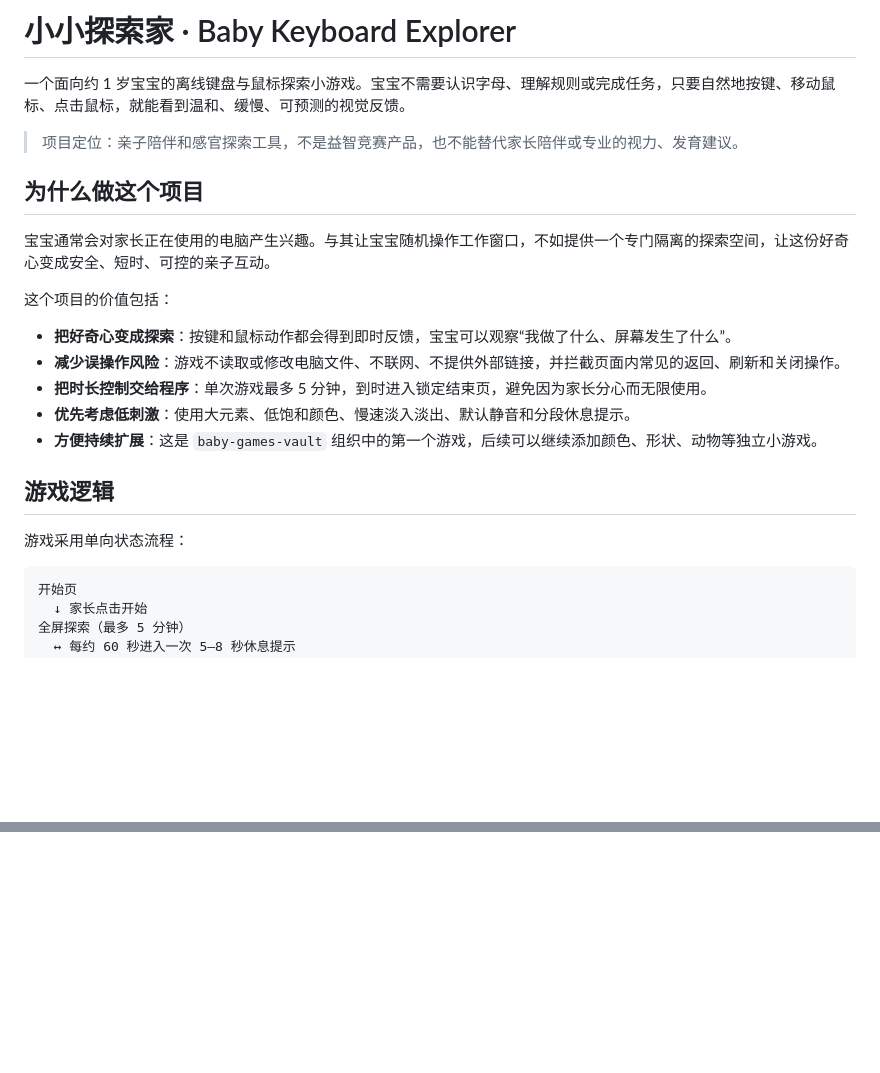
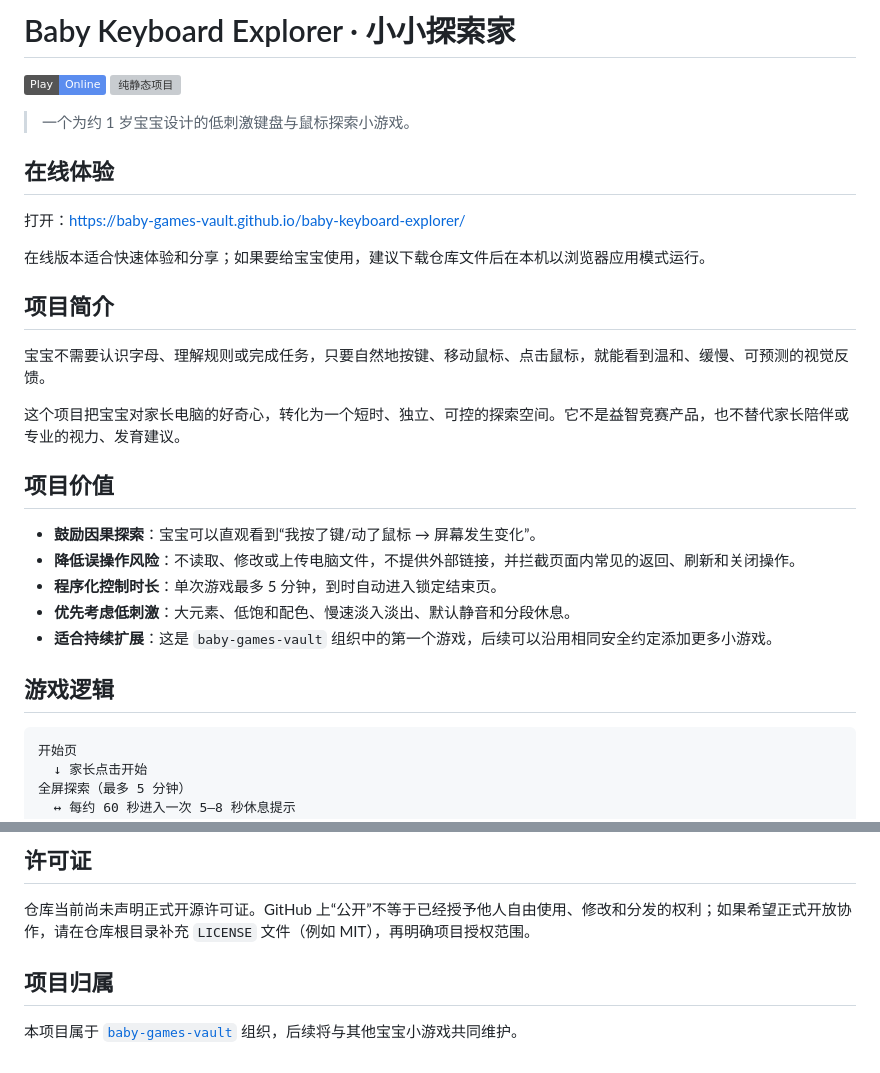
Before and after one commit to baby-games-vault/baby-keyboard-explorer, a Markdown page: README.md, 2 parts joined by grey strips. Drawn GitHub-style; badges without logos; blank space fills up the shorter version; grey boxes are pictures that could not be loaded.

````diff
--- a/README.md
+++ b/README.md
@@ -1,24 +1,31 @@
-# 小小探索家 · Baby Keyboard Explorer
+# Baby Keyboard Explorer · 小小探索家
 
-一个面向约 1 岁宝宝的离线键盘与鼠标探索小游戏。宝宝不需要认识字母、理解规则或完成任务，只要自然地按键、移动鼠标、点击鼠标，就能看到温和、缓慢、可预测的视觉反馈。
+[![在线体验](https://img.shields.io/badge/Play-Online-5b8def)](https://baby-games-vault.github.io/baby-keyboard-explorer/)
+[![纯静态项目](https://img.shields.io/badge/Runtime-Static%20HTML%2FCSS%2FJS-38a169)](https://github.com/baby-games-vault/baby-keyboard-explorer)
 
-> 项目定位：亲子陪伴和感官探索工具，不是益智竞赛产品，也不能替代家长陪伴或专业的视力、发育建议。
+> 一个为约 1 岁宝宝设计的低刺激键盘与鼠标探索小游戏。
 
-## 为什么做这个项目
+## 在线体验
 
-宝宝通常会对家长正在使用的电脑产生兴趣。与其让宝宝随机操作工作窗口，不如提供一个专门隔离的探索空间，让这份好奇心变成安全、短时、可控的亲子互动。
+打开：<https://baby-games-vault.github.io/baby-keyboard-explorer/>
 
-这个项目的价值包括：
+在线版本适合快速体验和分享；如果要给宝宝使用，建议下载仓库文件后在本机以浏览器应用模式运行。
 
-- **把好奇心变成探索**：按键和鼠标动作都会得到即时反馈，宝宝可以观察“我做了什么、屏幕发生了什么”。
-- **减少误操作风险**：游戏不读取或修改电脑文件、不联网、不提供外部链接，并拦截页面内常见的返回、刷新和关闭操作。
-- **把时长控制交给程序**：单次游戏最多 5 分钟，到时进入锁定结束页，避免因为家长分心而无限使用。
-- **优先考虑低刺激**：使用大元素、低饱和颜色、慢速淡入淡出、默认静音和分段休息提示。
-- **方便持续扩展**：这是 `baby-games-vault` 组织中的第一个游戏，后续可以继续添加颜色、形状、动物等独立小游戏。
+## 项目简介
+
+宝宝不需要认识字母、理解规则或完成任务，只要自然地按键、移动鼠标、点击鼠标，就能看到温和、缓慢、可预测的视觉反馈。
+
+这个项目把宝宝对家长电脑的好奇心，转化为一个短时、独立、可控的探索空间。它不是益智竞赛产品，也不替代家长陪伴或专业的视力、发育建议。
+
+## 项目价值
+
+- **鼓励因果探索**：宝宝可以直观看到“我按了键/动了鼠标 → 屏幕发生变化”。
+- **降低误操作风险**：不读取、修改或上传电脑文件，不提供外部链接，并拦截页面内常见的返回、刷新和关闭操作。
+- **程序化控制时长**：单次游戏最多 5 分钟，到时自动进入锁定结束页。
+- **优先考虑低刺激**：大元素、低饱和配色、慢速淡入淡出、默认静音和分段休息。
+- **适合持续扩展**：这是 `baby-games-vault` 组织中的第一个游戏，后续可以沿用相同安全约定添加更多小游戏。
 
 ## 游戏逻辑
-
-游戏采用单向状态流程：
 
 ```text
 开始页
@@ -109,0 +124,7 @@ game.js      游戏状态机、计时器、输入处理、声音和家长退出
+## 许可证
+
+仓库当前尚未声明正式开源许可证。GitHub 上“公开”不等于已经授予他人自由使用、修改和分发的权利；如果希望正式开放协作，请在仓库根目录补充 `LICENSE` 文件（例如 MIT），再明确项目授权范围。
+
+## 项目归属
+
+本项目属于 [`baby-games-vault`](https://github.com/baby-games-vault) 组织，后续将与其他宝宝小游戏共同维护。
````
Also changed, not shown: other parts of README.md (+31 -24 lines).
